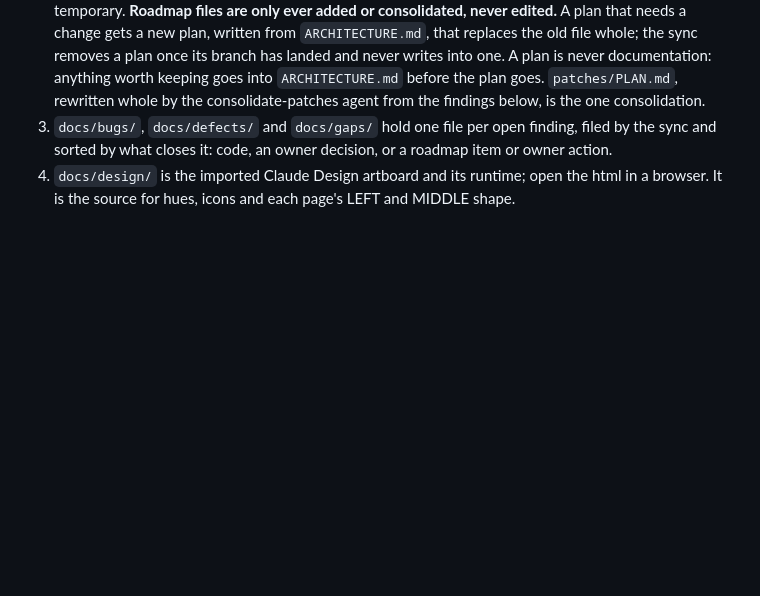
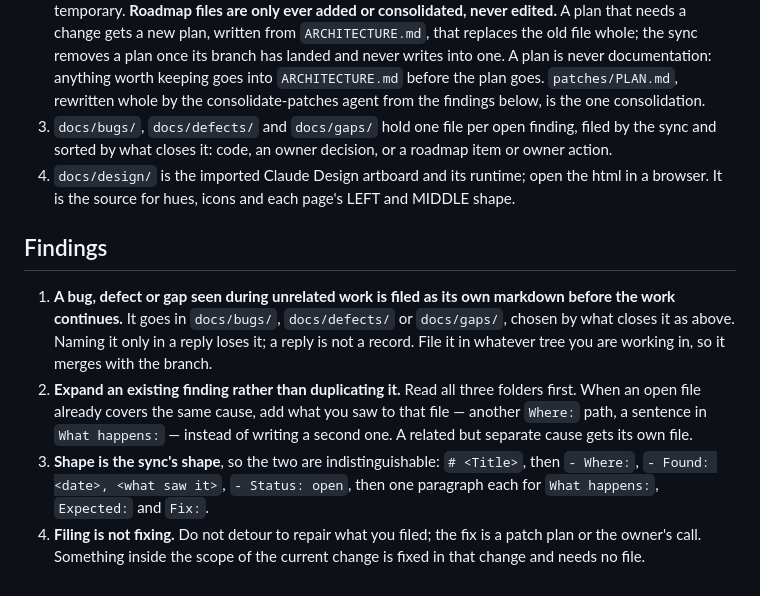
Before and after one commit to mgudorf/otto, a Markdown page: CLAUDE.md, the part around the change. Rendered like a GitHub page; blank space fills up the shorter version.

Commit message:
had partial claude changes errantly

```diff
--- a/CLAUDE.md
+++ b/CLAUDE.md
@@ -33,3 +33,10 @@ Otto, a personification of the word "auto" is a PERSONALIZED dashboard applicati
 2. `docs/roadmap/<slug>/PLAN.md` is the plan for one unit of work, written by `/create-roadmap-item` before any code and built in its own worktree. One directory per item, forever; the plan file is temporary. **Roadmap files are only ever added or consolidated, never edited.** A plan that needs a change gets a new plan, written from `ARCHITECTURE.md`, that replaces the old file whole; the sync removes a plan once its branch has landed and never writes into one. A plan is never documentation: anything worth keeping goes into `ARCHITECTURE.md` before the plan goes. `patches/PLAN.md`, rewritten whole by the consolidate-patches agent from the findings below, is the one consolidation.
 3. `docs/bugs/`, `docs/defects/` and `docs/gaps/` hold one file per open finding, filed by the sync and sorted by what closes it: code, an owner decision, or a roadmap item or owner action.
 4. `docs/design/` is the imported Claude Design artboard and its runtime; open the html in a browser. It is the source for hues, icons and each page's LEFT and MIDDLE shape.
+
+## Findings
+
+1. **A bug, defect or gap seen during unrelated work is filed as its own markdown before the work continues.** It goes in `docs/bugs/`, `docs/defects/` or `docs/gaps/`, chosen by what closes it as above. Naming it only in a reply loses it; a reply is not a record. File it in whatever tree you are working in, so it merges with the branch.
+2. **Expand an existing finding rather than duplicating it.** Read all three folders first. When an open file already covers the same cause, add what you saw to that file — another `Where:` path, a sentence in `What happens:` — instead of writing a second one. A related but separate cause gets its own file.
+3. **Shape is the sync's shape**, so the two are indistinguishable: `# <Title>`, then `- Where:`, `- Found: <date>, <what saw it>`, `- Status: open`, then one paragraph each for `What happens:`, `Expected:` and `Fix:`.
+4. **Filing is not fixing.** Do not detour to repair what you filed; the fix is a patch plan or the owner's call. Something inside the scope of the current change is fixed in that change and needs no file.
```
